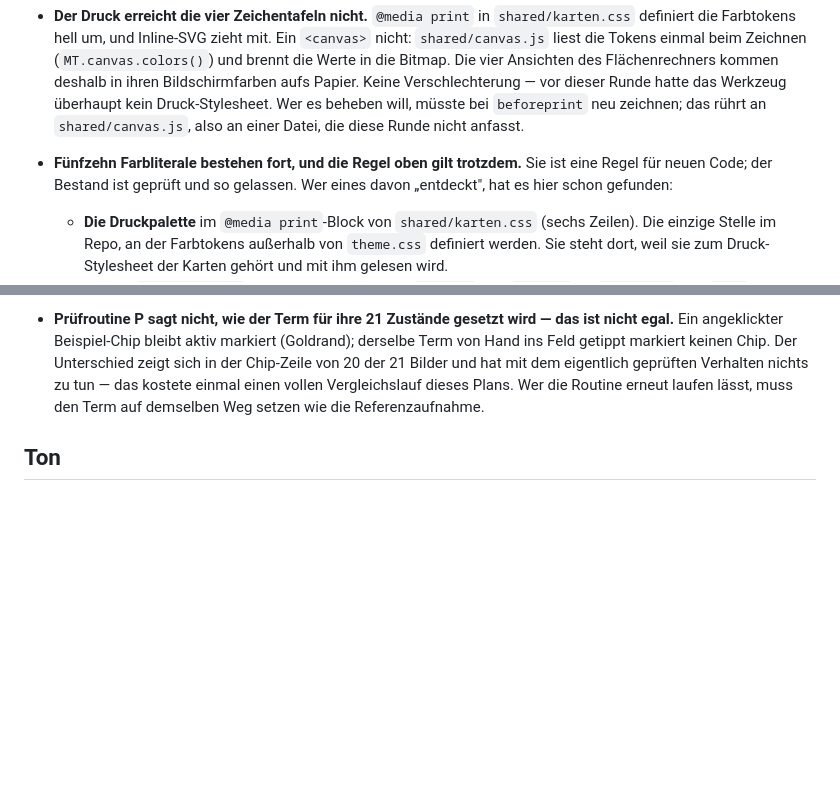
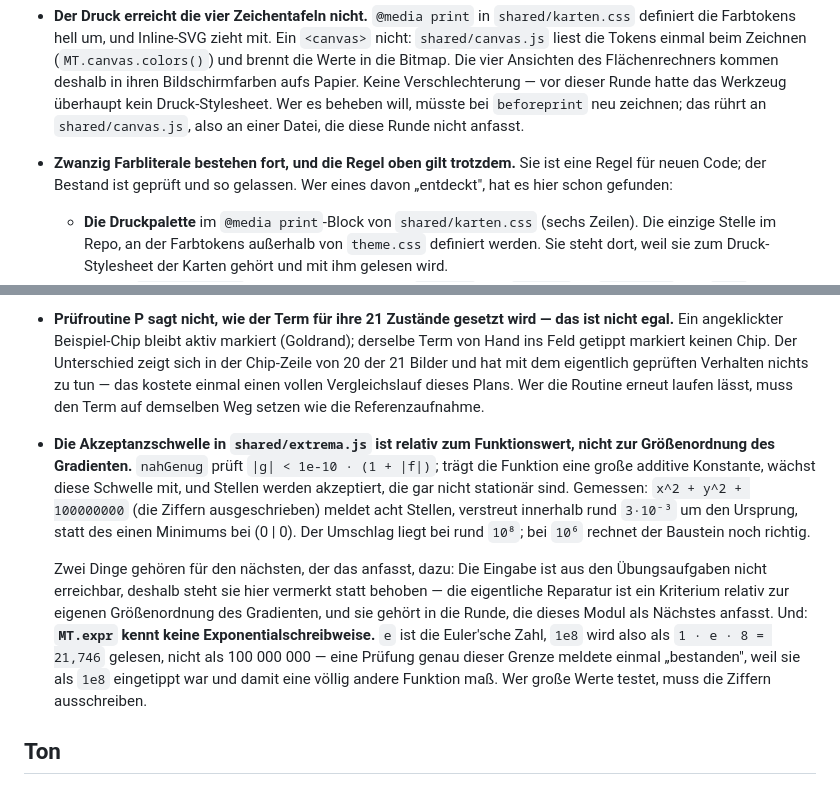
Before and after one commit to Xveyn/mathe-tools, a Markdown page: CLAUDE.md, 2 parts joined by grey strips. Drawn GitHub-style; blank space fills up the shorter version.

Commit message:
Spec und CLAUDE.md auf den gemessenen Stand ziehen
Co-Authored-By: Claude Opus 5 (1M context) <noreply@anthropic.com>
Claude-Session: https://claude.ai/code/session_015eu53ekZCtxxweevNNDJa6

```diff
--- a/CLAUDE.md
+++ b/CLAUDE.md
@@ -306,7 +306,7 @@ hat sie hier schon gefunden.
   hatte das Werkzeug überhaupt kein Druck-Stylesheet. Wer es beheben will,
   müsste bei `beforeprint` neu zeichnen; das rührt an
   `shared/canvas.js`, also an einer Datei, die diese Runde nicht anfasst.
-- **Fünfzehn Farbliterale bestehen fort, und die Regel oben gilt trotzdem.**
+- **Zwanzig Farbliterale bestehen fort, und die Regel oben gilt trotzdem.**
   Sie ist eine Regel für neuen Code; der Bestand ist geprüft und so
   gelassen. Wer eines davon „entdeckt", hat es hier schon gefunden:
 
@@ -347,6 +347,25 @@ hat sie hier schon gefunden.
   das kostete einmal einen vollen Vergleichslauf dieses Plans. Wer die
   Routine erneut laufen lässt, muss den Term auf demselben Weg setzen wie
   die Referenzaufnahme.
+- **Die Akzeptanzschwelle in `shared/extrema.js` ist relativ zum
+  Funktionswert, nicht zur Größenordnung des Gradienten.** `nahGenug` prüft
+  `|g| < 1e-10 · (1 + |f|)`; trägt die Funktion eine große additive
+  Konstante, wächst diese Schwelle mit, und Stellen werden akzeptiert, die
+  gar nicht stationär sind. Gemessen: `x^2 + y^2 + 100000000` (die Ziffern
+  ausgeschrieben) meldet acht Stellen, verstreut innerhalb rund `3·10⁻³` um
+  den Ursprung, statt des einen Minimums bei (0 | 0). Der Umschlag liegt bei
+  rund `10⁸`; bei `10⁶` rechnet der Baustein noch richtig.
+
+  Zwei Dinge gehören für den nächsten, der das anfasst, dazu: Die Eingabe
+  ist aus den Übungsaufgaben nicht erreichbar, deshalb steht sie hier
+  vermerkt statt behoben — die eigentliche Reparatur ist ein Kriterium
+  relativ zur eigenen Größenordnung des Gradienten, und sie gehört in die
+  Runde, die dieses Modul als Nächstes anfasst. Und: **`MT.expr` kennt keine
+  Exponentialschreibweise.** `e` ist die Euler'sche Zahl, `1e8` wird also als
+  `1 · e · 8 = 21,746` gelesen, nicht als 100 000 000 — eine Prüfung genau
+  dieser Grenze meldete einmal „bestanden", weil sie als `1e8` eingetippt war
+  und damit eine völlig andere Funktion maß. Wer große Werte testet, muss
+  die Ziffern ausschreiben.
 
 ## Ton
 
```
Also changed, not shown: 1 other file.
